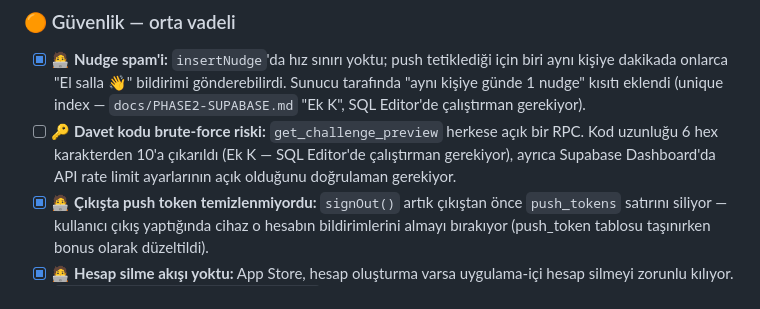
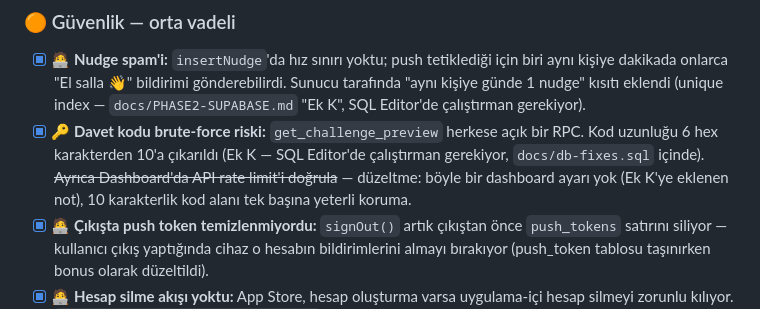
Before and after one commit to enesseval/halkora, a Markdown page: docs/ROADMAP.md, the part around the change. Rendered like a GitHub page.

```diff
--- a/docs/ROADMAP.md
+++ b/docs/ROADMAP.md
@@ -153,10 +153,12 @@ ayrı bir güvenlik + tutarlılık + performans taraması. Öncelik sırası:
       gönderebilirdi. Sunucu tarafında "aynı kişiye günde 1 nudge" kısıtı
       eklendi (unique index — `docs/PHASE2-SUPABASE.md` "Ek K", SQL Editor'de
       çalıştırman gerekiyor).
-- [ ] 🔑 **Davet kodu brute-force riski:** `get_challenge_preview` herkese
+- [x] 🔑 **Davet kodu brute-force riski:** `get_challenge_preview` herkese
       açık bir RPC. Kod uzunluğu 6 hex karakterden 10'a çıkarıldı (Ek K —
-      SQL Editor'de çalıştırman gerekiyor), ayrıca Supabase Dashboard'da API
-      rate limit ayarlarının açık olduğunu doğrulaman gerekiyor.
+      SQL Editor'de çalıştırman gerekiyor, `docs/db-fixes.sql` içinde).
+      ~~Ayrıca Dashboard'da API rate limit'i doğrula~~ — düzeltme: böyle bir
+      dashboard ayarı yok (Ek K'ye eklenen not), 10 karakterlik kod alanı
+      tek başına yeterli koruma.
 - [x] 🧑‍💻 **Çıkışta push token temizlenmiyordu:** `signOut()` artık çıkıştan
       önce `push_tokens` satırını siliyor — kullanıcı çıkış yaptığında cihaz o
       hesabın bildirimlerini almayı bırakıyor (push_token tablosu taşınırken
```
Also changed, not shown: YAPILACAKLAR.md (+10 -2 lines), docs/PHASE2-SUPABASE.md (+11 -3 lines).
